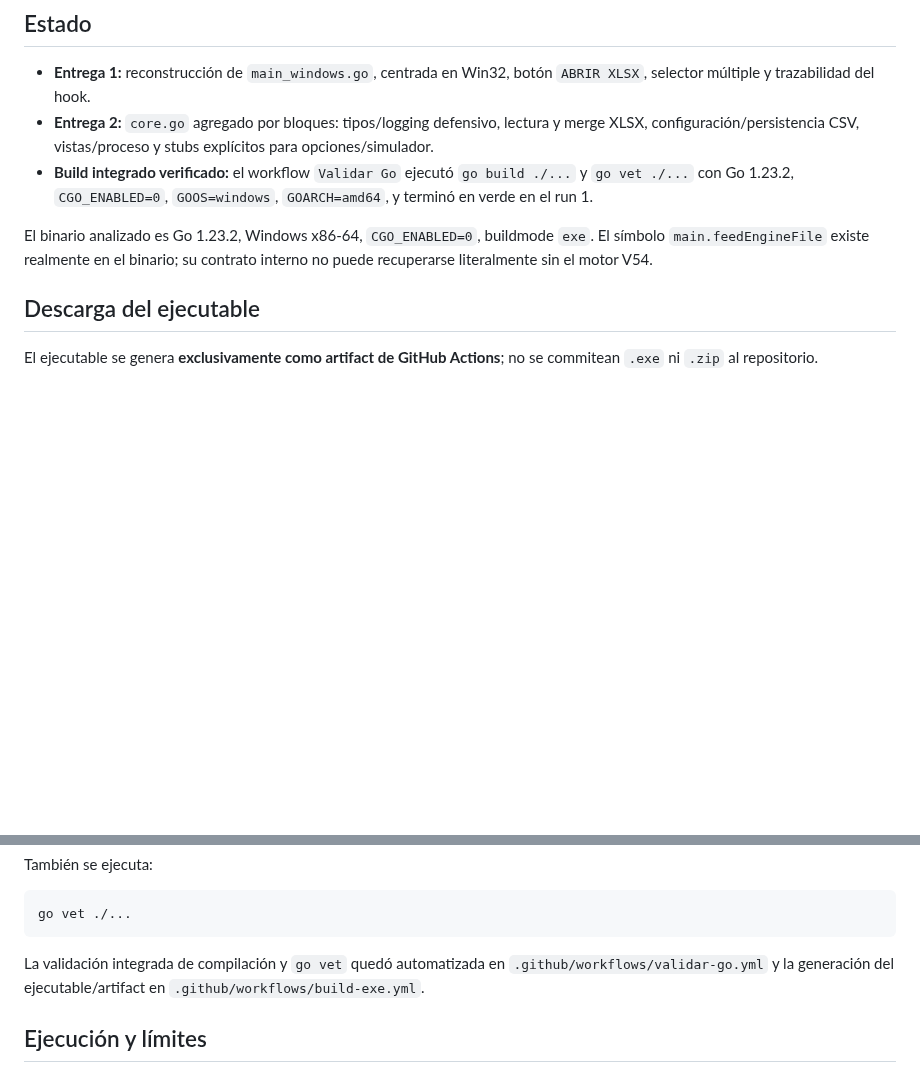
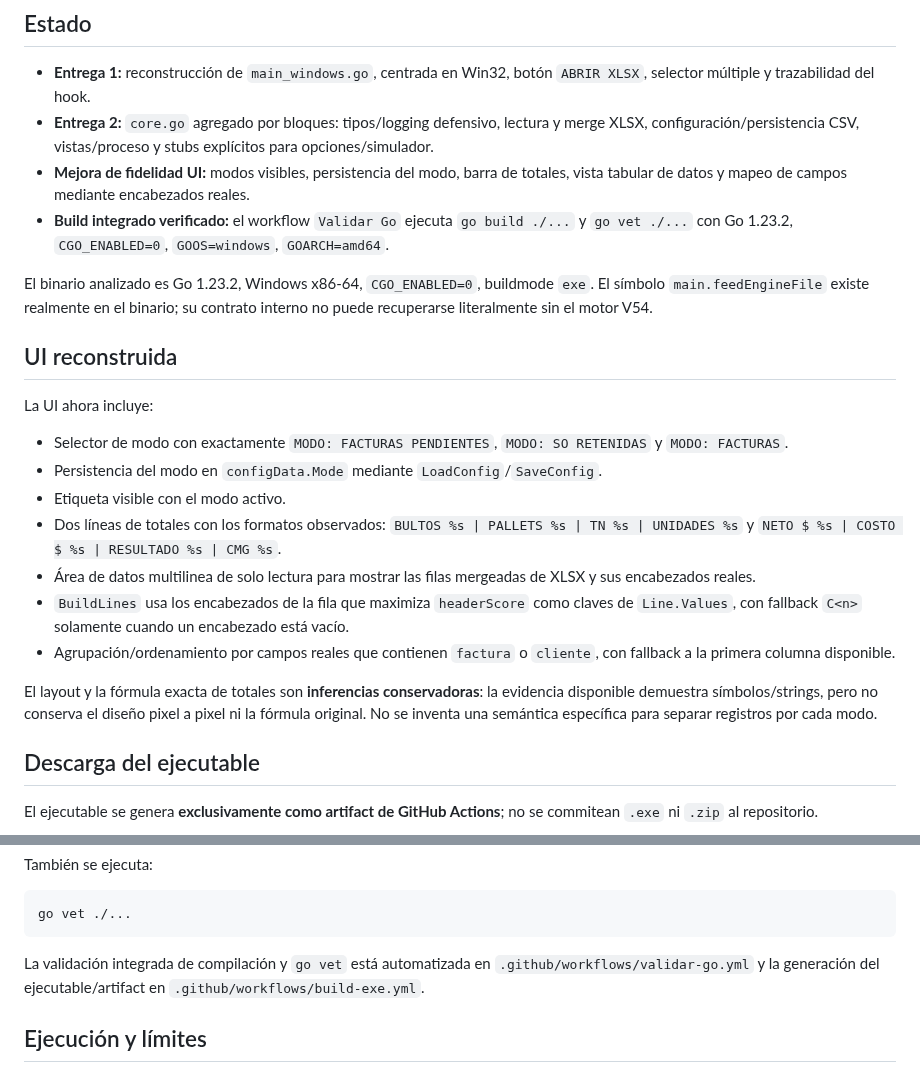
Before and after one commit to fernandezmarcosm-jpg/EXE, a Markdown page: README.md, 2 parts joined by grey strips. GitHub-like rendering; blank space fills up the shorter version.

Commit message:
Actualizar estado UI reconstruida V57

````diff
--- a/README.md
+++ b/README.md
@@ -6,9 +6,24 @@ Este repositorio contiene una **reconstrucción/reimplementación** de GestionSO
 
 - **Entrega 1:** reconstrucción de `main_windows.go`, centrada en Win32, botón `ABRIR XLSX`, selector múltiple y trazabilidad del hook.
 - **Entrega 2:** `core.go` agregado por bloques: tipos/logging defensivo, lectura y merge XLSX, configuración/persistencia CSV, vistas/proceso y stubs explícitos para opciones/simulador.
-- **Build integrado verificado:** el workflow `Validar Go` ejecutó `go build ./...` y `go vet ./...` con Go 1.23.2, `CGO_ENABLED=0`, `GOOS=windows`, `GOARCH=amd64`, y terminó en verde en el run 1.
+- **Mejora de fidelidad UI:** modos visibles, persistencia del modo, barra de totales, vista tabular de datos y mapeo de campos mediante encabezados reales.
+- **Build integrado verificado:** el workflow `Validar Go` ejecuta `go build ./...` y `go vet ./...` con Go 1.23.2, `CGO_ENABLED=0`, `GOOS=windows`, `GOARCH=amd64`.
 
 El binario analizado es Go 1.23.2, Windows x86-64, `CGO_ENABLED=0`, buildmode `exe`. El símbolo `main.feedEngineFile` existe realmente en el binario; su contrato interno no puede recuperarse literalmente sin el motor V54.
+
+## UI reconstruida
+
+La UI ahora incluye:
+
+- Selector de modo con exactamente `MODO: FACTURAS PENDIENTES`, `MODO: SO RETENIDAS` y `MODO: FACTURAS`.
+- Persistencia del modo en `configData.Mode` mediante `LoadConfig`/`SaveConfig`.
+- Etiqueta visible con el modo activo.
+- Dos líneas de totales con los formatos observados: `BULTOS %s | PALLETS %s | TN %s | UNIDADES %s` y `NETO $ %s | COSTO $ %s | RESULTADO %s | CMG %s`.
+- Área de datos multilinea de solo lectura para mostrar las filas mergeadas de XLSX y sus encabezados reales.
+- `BuildLines` usa los encabezados de la fila que maximiza `headerScore` como claves de `Line.Values`, con fallback `C<n>` solamente cuando un encabezado está vacío.
+- Agrupación/ordenamiento por campos reales que contienen `factura` o `cliente`, con fallback a la primera columna disponible.
+
+El layout y la fórmula exacta de totales son **inferencias conservadoras**: la evidencia disponible demuestra símbolos/strings, pero no conserva el diseño pixel a pixel ni la fórmula original. No se inventa una semántica específica para separar registros por cada modo.
 
 ## Descarga del ejecutable
 
@@ -34,7 +49,7 @@ También se ejecuta:
 go vet ./...
 ```
 
-La validación integrada de compilación y `go vet` quedó automatizada en `.github/workflows/validar-go.yml` y la generación del ejecutable/artifact en `.github/workflows/build-exe.yml`.
+La validación integrada de compilación y `go vet` está automatizada en `.github/workflows/validar-go.yml` y la generación del ejecutable/artifact en `.github/workflows/build-exe.yml`.
 
 ## Ejecución y límites
 
````
